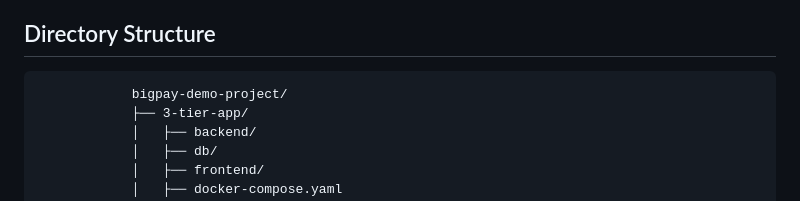
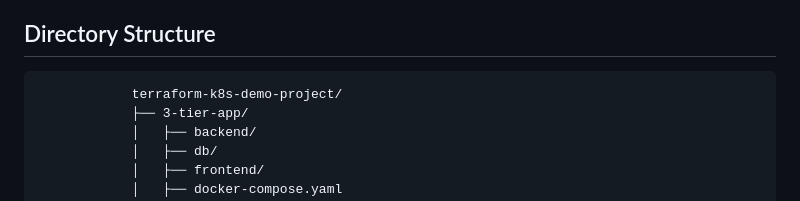
Before and after one commit to uzzal2k5/terraform-k8s-demo-project, a Markdown page: README.MD, the part around the change. GitHub-like rendering.

```diff
--- a/README.MD
+++ b/README.MD
@@ -44,7 +44,7 @@ be.
 
 
 
-                bigpay-demo-project/
+                terraform-k8s-demo-project/
                 ├── 3-tier-app/
                 │   ├── backend/
                 │   ├── db/
```
